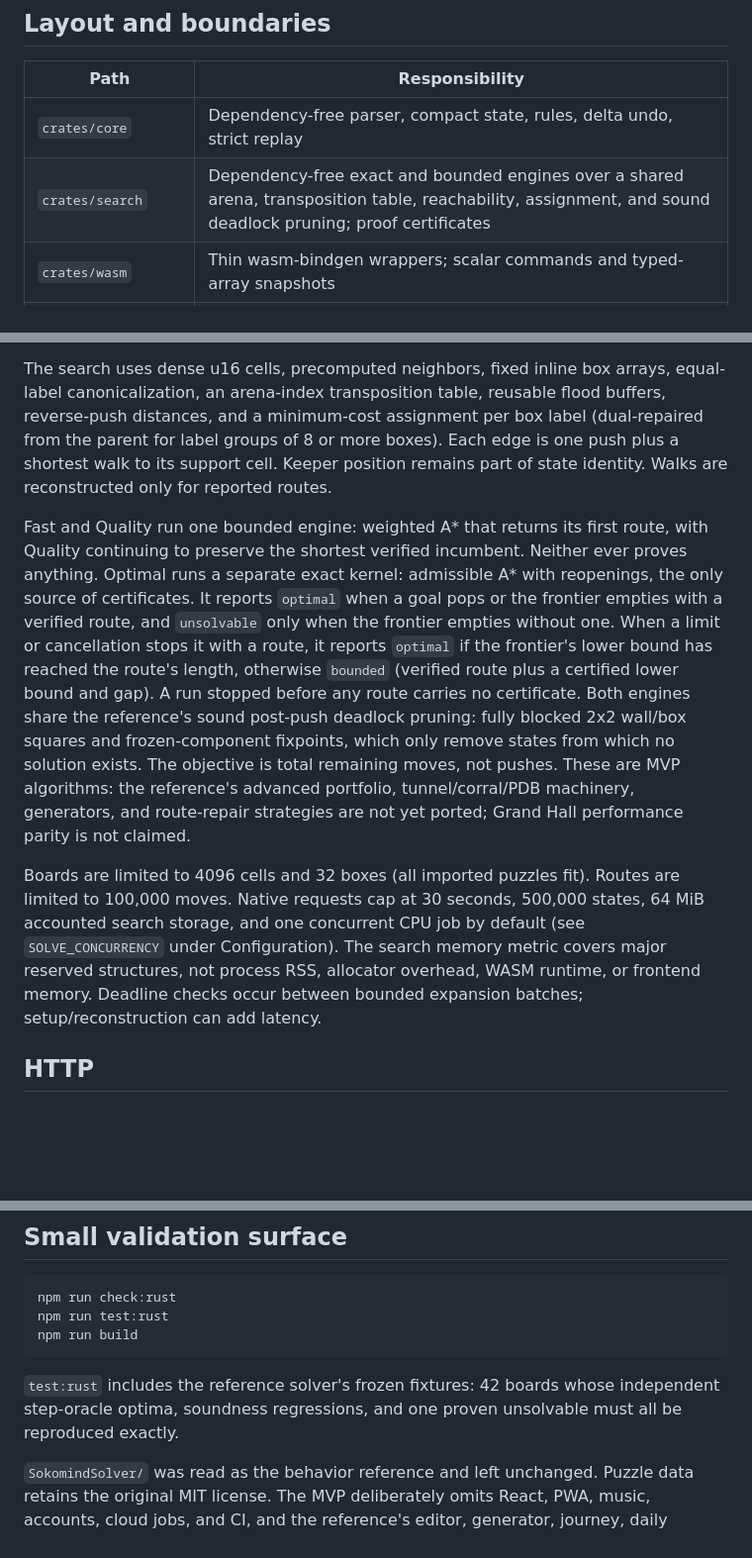
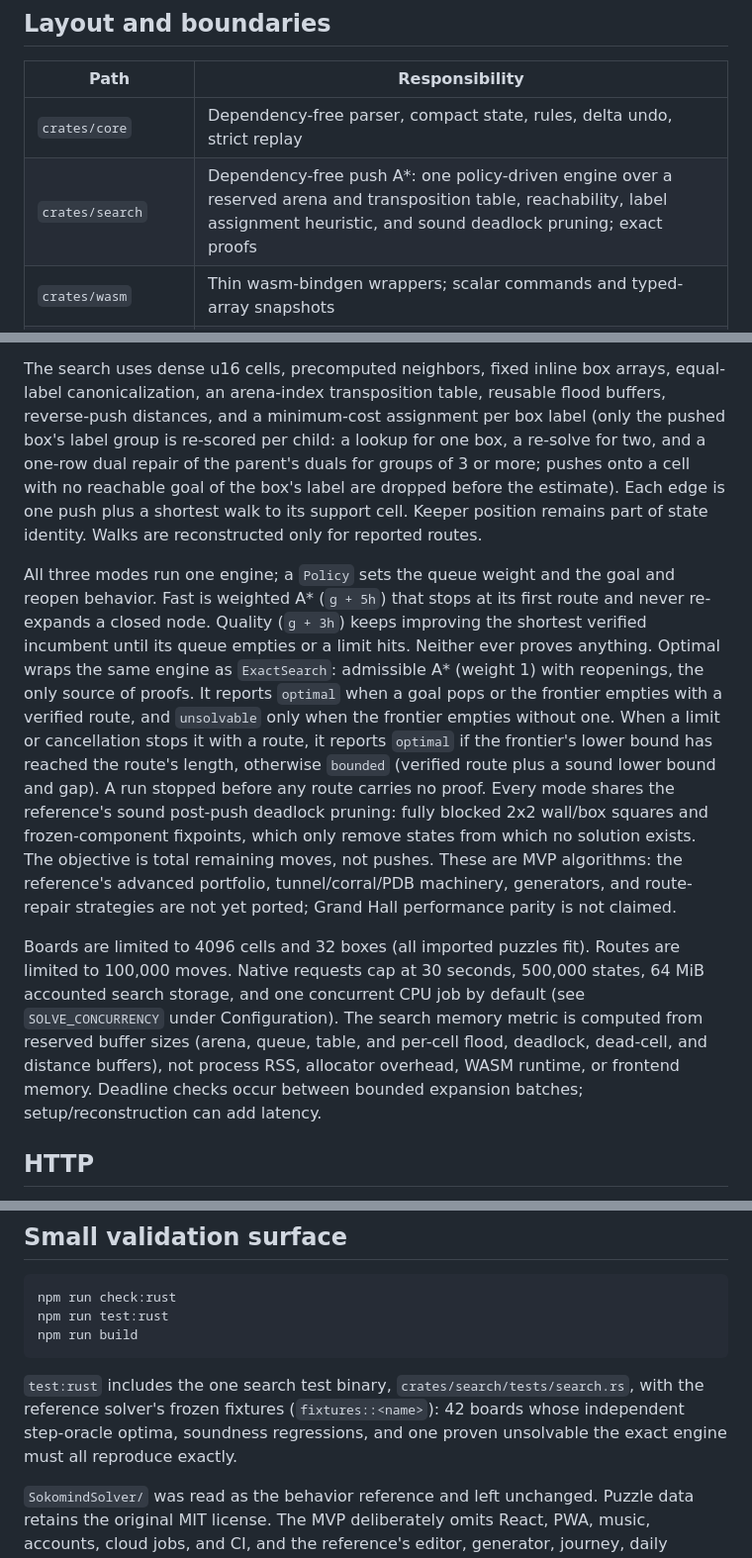
Before and after one commit to Willpatpost/SokomindRust, a Markdown page: README.md, 3 parts joined by grey strips. Shown at 99% size. Rendered like a GitHub page; blank space fills up the shorter version.

Commit message:
Describe the one policy-driven search engine in the README
- K1: README engine paragraph now describes one Engine with a Policy
  behind Search and ExactSearch (Fast g + 5h without reopening, Quality
  g + 3h, exact weight 1 with reopenings as the only prover, sound lower
  bound on interrupted exact runs), per-child label-group re-scoring
  with the dead-cell prefilter (E1, E3), memory from buffer sizes, and
  the single search test binary with fixtures::<name> (42 fixtures).
- rev-kernel-heuristic: replace the stale "dual-repaired for groups of
  8 or more" claim.

Not compiled or tested here; documentation only, so the user need only
check that the README reads correctly against crates/search/src.

Co-Authored-By: Claude Opus 5.5 <noreply@anthropic.com>

````diff
--- a/README.md
+++ b/README.md
@@ -60,7 +60,7 @@ best play to the end re-uploads its local best.
 | Path | Responsibility |
 | --- | --- |
 | `crates/core` | Dependency-free parser, compact state, rules, delta undo, strict replay |
-| `crates/search` | Dependency-free exact and bounded engines over a shared arena, transposition table, reachability, assignment, and sound deadlock pruning; proof certificates |
+| `crates/search` | Dependency-free push A*: one policy-driven engine over a reserved arena and transposition table, reachability, label assignment heuristic, and sound deadlock pruning; exact proofs |
 | `crates/wasm` | Thin wasm-bindgen wrappers; scalar commands and typed-array snapshots |
 | `crates/server` | Axum/Tokio HTTP API behind NGINX, bounded native CPU jobs, SQLx/PostgreSQL route verification |
 | `web/src` | Vite/TypeScript, HTML/CSS, canvas renderer, cancellable module worker |
@@ -77,21 +77,26 @@ stream requiring WebSockets.
 The search uses dense u16 cells, precomputed neighbors, fixed inline box arrays,
 equal-label canonicalization, an arena-index transposition table, reusable flood
 buffers, reverse-push distances, and a minimum-cost assignment per box label
-(dual-repaired from the parent for label groups of 8 or more boxes).
+(only the pushed box's label group is re-scored per child: a lookup for one box,
+a re-solve for two, and a one-row dual repair of the parent's duals for groups
+of 3 or more; pushes onto a cell with no reachable goal of the box's label are
+dropped before the estimate).
 Each edge is one push plus a shortest walk to its support cell. Keeper position
 remains part of state identity. Walks are reconstructed only for reported routes.
 
-Fast and Quality run one bounded engine: weighted A* that returns its first
-route, with Quality continuing to preserve the shortest verified incumbent.
-Neither ever proves anything. Optimal runs a separate exact kernel: admissible
-A* with reopenings, the only source of certificates. It reports `optimal` when a
-goal pops or the frontier empties with a verified route, and `unsolvable` only
-when the frontier empties without one. When a limit or cancellation stops it
-with a route, it reports `optimal` if the frontier's lower bound has reached
-the route's length, otherwise `bounded` (verified route plus a certified lower
-bound and gap). A run stopped before any route carries no certificate.
-Both engines share the reference's sound post-push deadlock pruning: fully
-blocked 2x2 wall/box squares and frozen-component fixpoints, which only
+All three modes run one engine; a `Policy` sets the queue weight and the goal
+and reopen behavior. Fast is weighted A* (`g + 5h`) that stops at its first
+route and never re-expands a closed node. Quality (`g + 3h`) keeps improving the
+shortest verified incumbent until its queue empties or a limit hits. Neither
+ever proves anything. Optimal wraps the same engine as `ExactSearch`:
+admissible A* (weight 1) with reopenings, the only source of proofs. It reports
+`optimal` when a goal pops or the frontier empties with a verified route, and
+`unsolvable` only when the frontier empties without one. When a limit or
+cancellation stops it with a route, it reports `optimal` if the frontier's
+lower bound has reached the route's length, otherwise `bounded` (verified route
+plus a sound lower bound and gap). A run stopped before any route carries no
+proof. Every mode shares the reference's sound post-push deadlock pruning:
+fully blocked 2x2 wall/box squares and frozen-component fixpoints, which only
 remove states from which no solution exists.
 The objective is total remaining moves, not pushes. These are MVP algorithms:
 the reference's advanced portfolio, tunnel/corral/PDB machinery, generators,
@@ -101,9 +106,10 @@ is not claimed.
 Boards are limited to 4096 cells and 32 boxes (all imported puzzles fit). Routes
 are limited to 100,000 moves. Native requests cap at 30 seconds, 500,000 states,
 64 MiB accounted search storage, and one concurrent CPU job by default (see
-`SOLVE_CONCURRENCY` under Configuration). The search memory metric covers major
-reserved structures, not process RSS, allocator overhead, WASM runtime, or
-frontend memory. Deadline checks occur between bounded expansion batches;
+`SOLVE_CONCURRENCY` under Configuration). The search memory metric is computed
+from reserved buffer sizes (arena, queue, table, and per-cell flood, deadlock,
+dead-cell, and distance buffers), not process RSS, allocator overhead, WASM
+runtime, or frontend memory. Deadline checks occur between bounded expansion batches;
 setup/reconstruction can add latency.
 
 ## HTTP
@@ -192,9 +198,10 @@ npm run test:rust
 npm run build
 ```
 
-`test:rust` includes the reference solver's frozen fixtures: 42 boards whose
-independent step-oracle optima, soundness regressions, and one proven
-unsolvable must all be reproduced exactly.
+`test:rust` includes the one search test binary, `crates/search/tests/search.rs`,
+with the reference solver's frozen fixtures (`fixtures::<name>`): 42 boards
+whose independent step-oracle optima, soundness regressions, and one proven
+unsolvable the exact engine must all reproduce exactly.
 
 `SokomindSolver/` was read as the behavior reference and left unchanged. Puzzle
 data retains the original MIT license. The MVP deliberately omits React, PWA,
````
